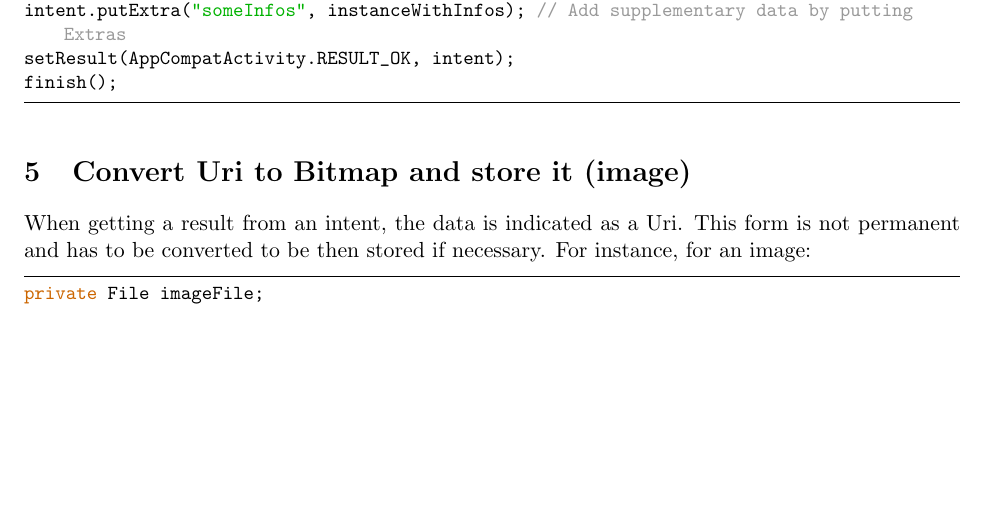
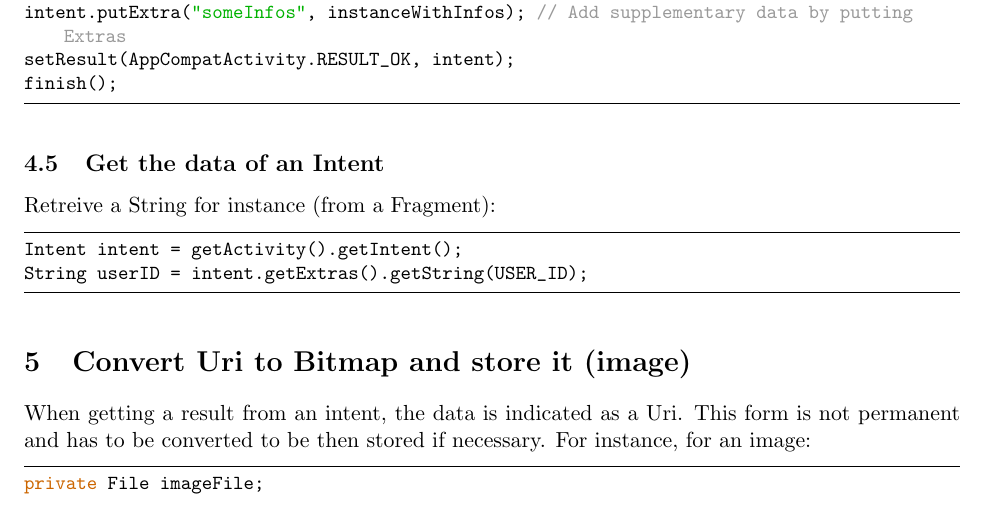
Before and after one commit to LucasWaelti/Lab-on-App-Summary, a LaTeX document (AndroidSummary/AndroidSummary.tex): part of page 6 of 18, cut so that both start at the same text, the shorter picture padded with empty space. Compiled offline with pdfLaTeX.

Commit message:
Add files via upload

```diff
--- a/AndroidSummary/AndroidSummary.tex
+++ b/AndroidSummary/AndroidSummary.tex
@@ -209,6 +209,14 @@ Intent intent = new Intent(EmittingActivity.this,ReceivingActivity.class);
 intent.putExtra("someInfos", instanceWithInfos); // Add supplementary data by putting Extras
 setResult(AppCompatActivity.RESULT_OK, intent);
 finish();
+\end{lstlisting}
+
+\subsection{Get the data of an Intent}
+Retreive a String for instance (from a Fragment):
+\lstset{language = Java}
+\begin{lstlisting}
+Intent intent = getActivity().getIntent();
+String userID = intent.getExtras().getString(USER_ID);
 \end{lstlisting}
 
 
```
Also changed, not shown: AndroidSummary/AndroidSummary.pdf.
